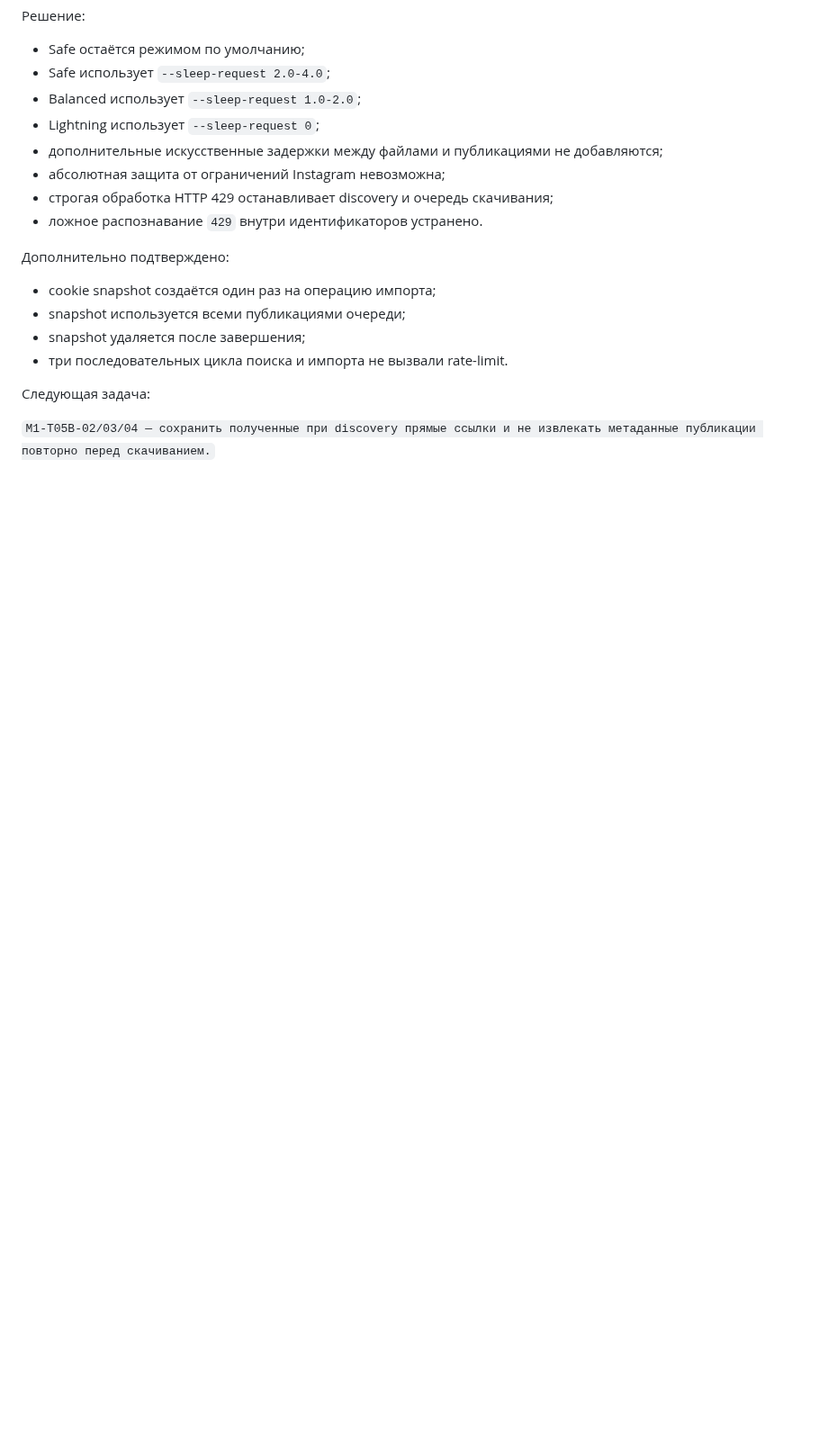
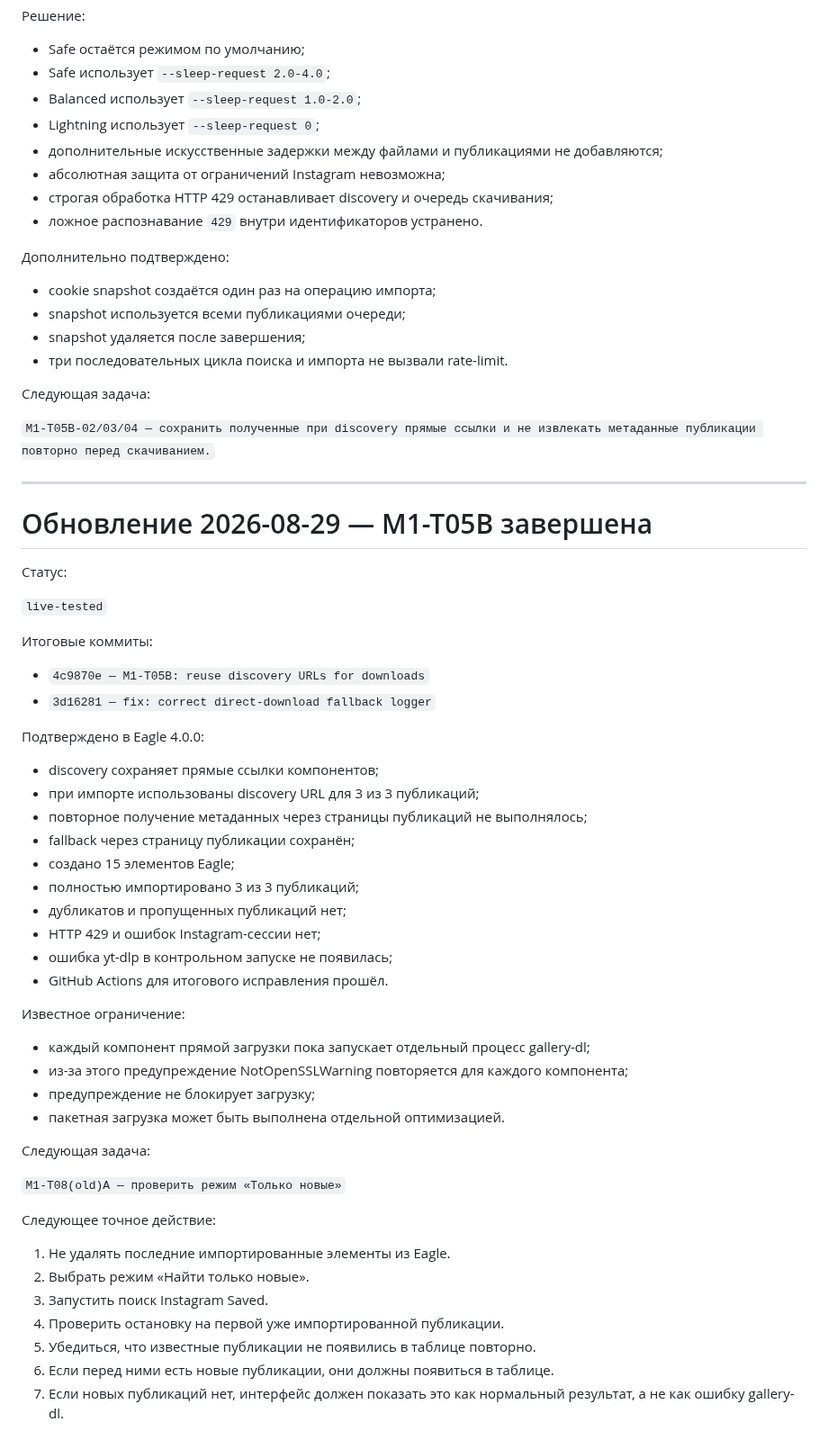
Before and after one commit to Rellese/reference-sync, a Markdown page: STATUS.md, the part around one of its changes. Shown at 90% size. Drawn GitHub-style; blank space fills up the shorter version.

Commit message:
M1-T05B: complete discovery download optimization

```diff
--- a/STATUS.md
+++ b/STATUS.md
@@ -1385,3 +1387,50 @@ Baseline поиска до оптимизации:
 Следующая задача:
 
 `M1-T05B-02/03/04 — сохранить полученные при discovery прямые ссылки и не извлекать метаданные публикации повторно перед скачиванием.`
+
+---
+
+# Обновление 2026-08-29 — M1-T05B завершена
+
+Статус:
+
+`live-tested`
+
+Итоговые коммиты:
+
+- `4c9870e — M1-T05B: reuse discovery URLs for downloads`
+- `3d16281 — fix: correct direct-download fallback logger`
+
+Подтверждено в Eagle 4.0.0:
+
+- discovery сохраняет прямые ссылки компонентов;
+- при импорте использованы discovery URL для 3 из 3 публикаций;
+- повторное получение метаданных через страницы публикаций не выполнялось;
+- fallback через страницу публикации сохранён;
+- создано 15 элементов Eagle;
+- полностью импортировано 3 из 3 публикаций;
+- дубликатов и пропущенных публикаций нет;
+- HTTP 429 и ошибок Instagram-сессии нет;
+- ошибка yt-dlp в контрольном запуске не появилась;
+- GitHub Actions для итогового исправления прошёл.
+
+Известное ограничение:
+
+- каждый компонент прямой загрузки пока запускает отдельный процесс gallery-dl;
+- из-за этого предупреждение NotOpenSSLWarning повторяется для каждого компонента;
+- предупреждение не блокирует загрузку;
+- пакетная загрузка может быть выполнена отдельной оптимизацией.
+
+Следующая задача:
+
+`M1-T08(old)A — проверить режим «Только новые»`
+
+Следующее точное действие:
+
+1. Не удалять последние импортированные элементы из Eagle.
+2. Выбрать режим «Найти только новые».
+3. Запустить поиск Instagram Saved.
+4. Проверить остановку на первой уже импортированной публикации.
+5. Убедиться, что известные публикации не появились в таблице повторно.
+6. Если перед ними есть новые публикации, они должны появиться в таблице.
+7. Если новых публикаций нет, интерфейс должен показать это как нормальный результат, а не как ошибку gallery-dl.
```
Also changed, not shown: other parts of STATUS.md (+10 -8 lines).
